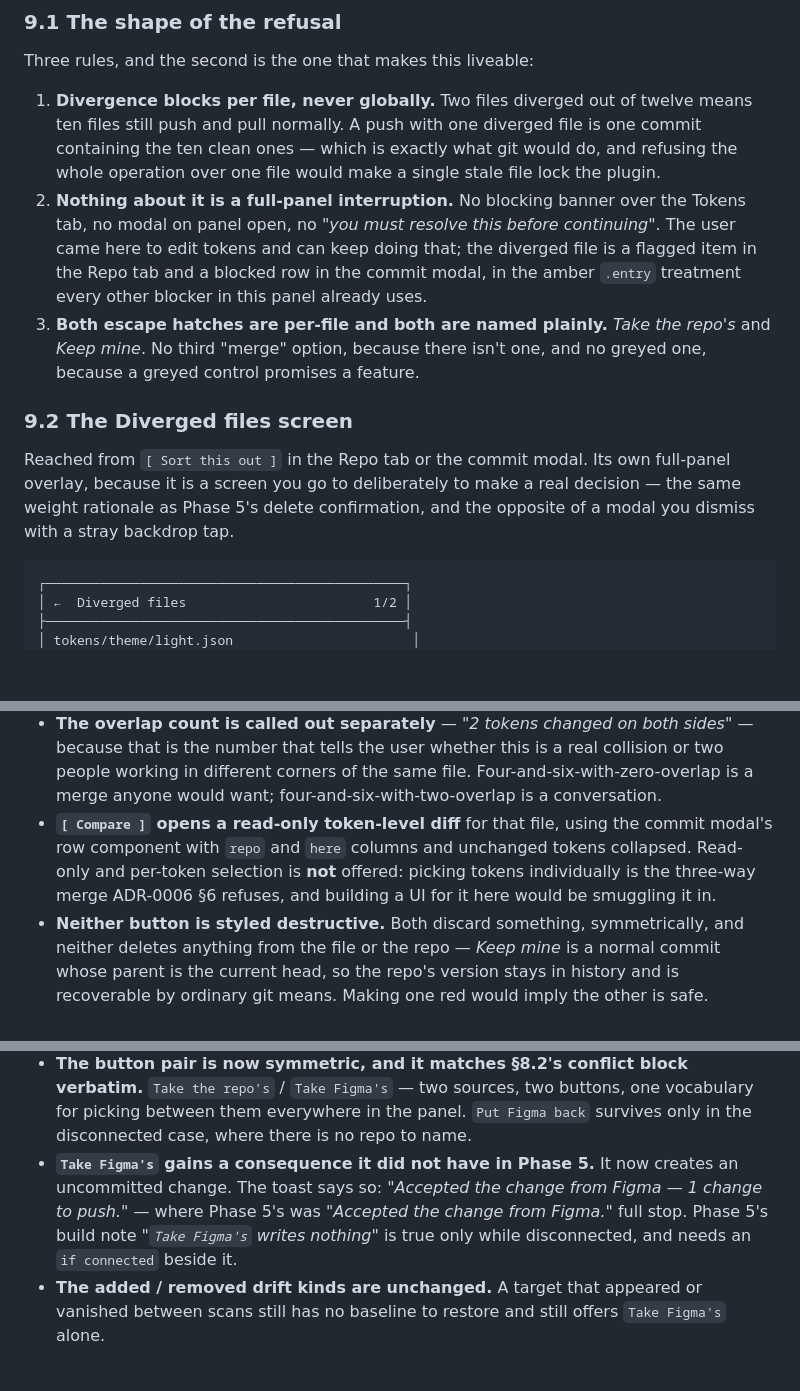
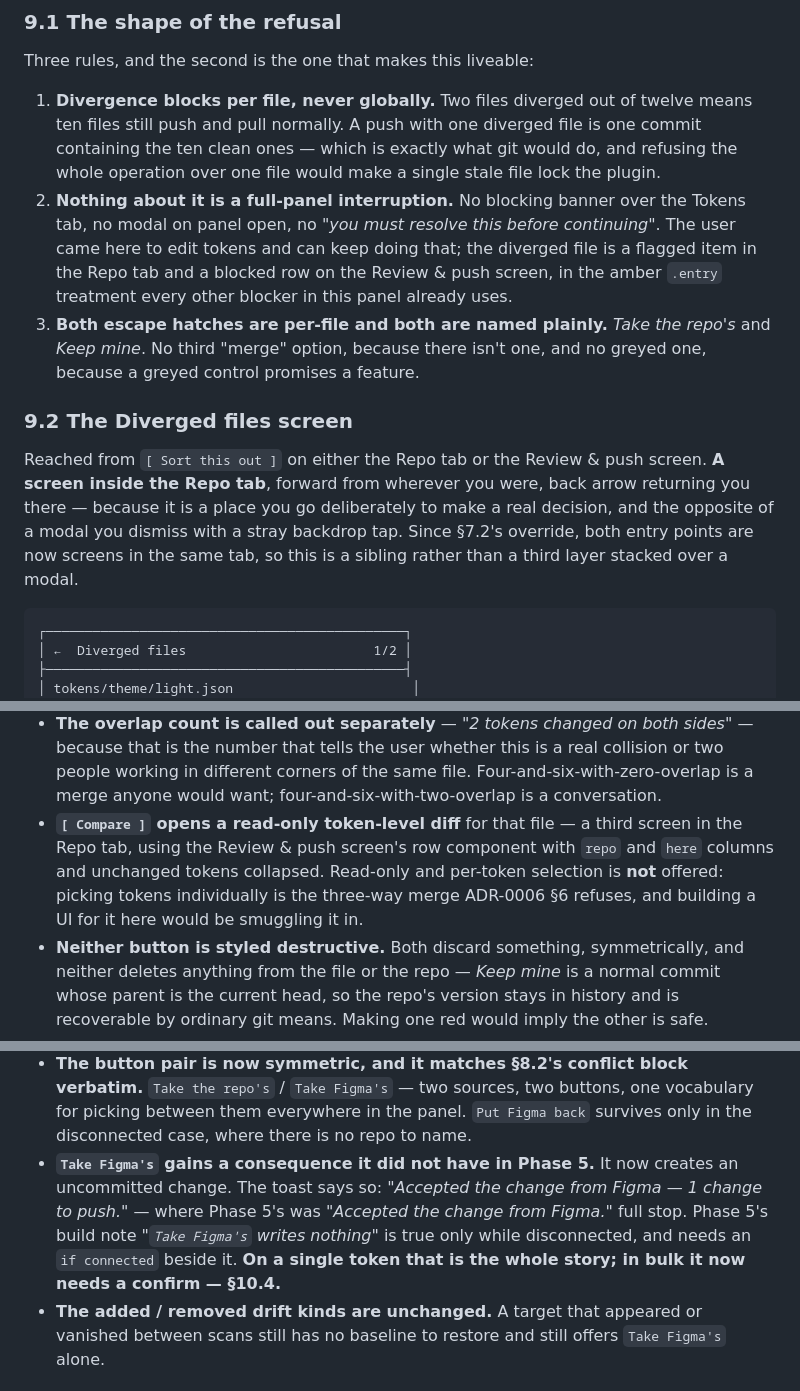
Before and after one commit to thebluesman/tokenvault, a Markdown page: docs/ux/git-sync.md, 3 parts joined by grey strips. GitHub-like rendering; blank space fills up the shorter version.

Commit message:
docs: polish Phase 6 UX doc terminology — align to Review & push structure
Follow-up: update references from "commit modal" to "Review & push screen"
throughout §9 and §10 to ensure terminology is consistent with §7.2's
override. Clarify that Diverged files and Compare are screens inside the
Repo tab, not layers over a modal. Add note that bulk Take Figma's now
needs confirm per §10.4.

Co-Authored-By: Claude Sonnet 5 <noreply@anthropic.com>
Claude-Session: https://claude.ai/code/session_01NuBspZQokfKDsC6AJpiaC6

````diff
--- a/docs/ux/git-sync.md
+++ b/docs/ux/git-sync.md
@@ -516,12 +516,12 @@ The state ADR-0006 refuses to merge, and the moment §1 says this phase will be
 Three rules, and the second is the one that makes this liveable:
 
 1. **Divergence blocks per file, never globally.** Two files diverged out of twelve means ten files still push and pull normally. A push with one diverged file is one commit containing the ten clean ones — which is exactly what git would do, and refusing the whole operation over one file would make a single stale file lock the plugin.
-2. **Nothing about it is a full-panel interruption.** No blocking banner over the Tokens tab, no modal on panel open, no *"you must resolve this before continuing"*. The user came here to edit tokens and can keep doing that; the diverged file is a flagged item in the Repo tab and a blocked row in the commit modal, in the amber `.entry` treatment every other blocker in this panel already uses.
+2. **Nothing about it is a full-panel interruption.** No blocking banner over the Tokens tab, no modal on panel open, no *"you must resolve this before continuing"*. The user came here to edit tokens and can keep doing that; the diverged file is a flagged item in the Repo tab and a blocked row on the Review & push screen, in the amber `.entry` treatment every other blocker in this panel already uses.
 3. **Both escape hatches are per-file and both are named plainly.** *Take the repo's* and *Keep mine*. No third "merge" option, because there isn't one, and no greyed one, because a greyed control promises a feature.
 
 ### 9.2 The Diverged files screen
 
-Reached from `[ Sort this out ]` in the Repo tab or the commit modal. Its own full-panel overlay, because it is a screen you go to deliberately to make a real decision — the same weight rationale as Phase 5's delete confirmation, and the opposite of a modal you dismiss with a stray backdrop tap.
+Reached from `[ Sort this out ]` on either the Repo tab or the Review & push screen. **A screen inside the Repo tab**, forward from wherever you were, back arrow returning you there — because it is a place you go deliberately to make a real decision, and the opposite of a modal you dismiss with a stray backdrop tap. Since §7.2's override, both entry points are now screens in the same tab, so this is a sibling rather than a third layer stacked over a modal.
 
 ```
 ┌──────────────────────────────────────────────┐
@@ -552,7 +552,7 @@ Reached from `[ Sort this out ]` in the Repo tab or the commit modal. Its own fu
 
 - **Both sides are summarized before either button.** Counts first, then the first two token rows of each, then `[ Compare ]` for the full side-by-side. A file-wide decision made without seeing what is in the file is a coin flip, and this screen exists to stop it being one.
 - **The overlap count is called out separately** — *"2 tokens changed on both sides"* — because that is the number that tells the user whether this is a real collision or two people working in different corners of the same file. Four-and-six-with-zero-overlap is a merge anyone would want; four-and-six-with-two-overlap is a conversation.
-- **`[ Compare ]` opens a read-only token-level diff** for that file, using the commit modal's row component with `repo` and `here` columns and unchanged tokens collapsed. Read-only and per-token selection is **not** offered: picking tokens individually is the three-way merge ADR-0006 §6 refuses, and building a UI for it here would be smuggling it in.
+- **`[ Compare ]` opens a read-only token-level diff** for that file — a third screen in the Repo tab, using the Review & push screen's row component with `repo` and `here` columns and unchanged tokens collapsed. Read-only and per-token selection is **not** offered: picking tokens individually is the three-way merge ADR-0006 §6 refuses, and building a UI for it here would be smuggling it in.
 - **Neither button is styled destructive.** Both discard something, symmetrically, and neither deletes anything from the file or the repo — *Keep mine* is a normal commit whose parent is the current head, so the repo's version stays in history and is recoverable by ordinary git means. Making one red would imply the other is safe.
 - **What each does, stated under the buttons rather than in a tooltip:**
 
@@ -600,7 +600,7 @@ Once a file is connected, ADR-0006 §7 swaps the baseline to the last-pulled rep
 
 - **`In the repo`, not `Your token`.** The original Phase 4 framing was `Your token`, and it is still not quite right: the tree renders `build(scan) + overlay`, so "your token" is showing Figma's value on this row. `In the repo` names the thing the row actually holds, which is the whole point of the correction.
 - **The button pair is now symmetric, and it matches §8.2's conflict block verbatim.** `Take the repo's` / `Take Figma's` — two sources, two buttons, one vocabulary for picking between them everywhere in the panel. `Put Figma back` survives only in the disconnected case, where there is no repo to name.
-- **`Take Figma's` gains a consequence it did not have in Phase 5.** It now creates an uncommitted change. The toast says so: *"Accepted the change from Figma — 1 change to push."* — where Phase 5's was *"Accepted the change from Figma."* full stop. Phase 5's build note *"`Take Figma's` writes nothing"* is true only while disconnected, and needs an `if connected` beside it.
+- **`Take Figma's` gains a consequence it did not have in Phase 5.** It now creates an uncommitted change. The toast says so: *"Accepted the change from Figma — 1 change to push."* — where Phase 5's was *"Accepted the change from Figma."* full stop. Phase 5's build note *"`Take Figma's` writes nothing"* is true only while disconnected, and needs an `if connected` beside it. **On a single token that is the whole story; in bulk it now needs a confirm — §10.4.**
 - **The added / removed drift kinds are unchanged.** A target that appeared or vanished between scans still has no baseline to restore and still offers `Take Figma's` alone.
 
 ### 10.3 Connecting visibly upgrades drift
````
